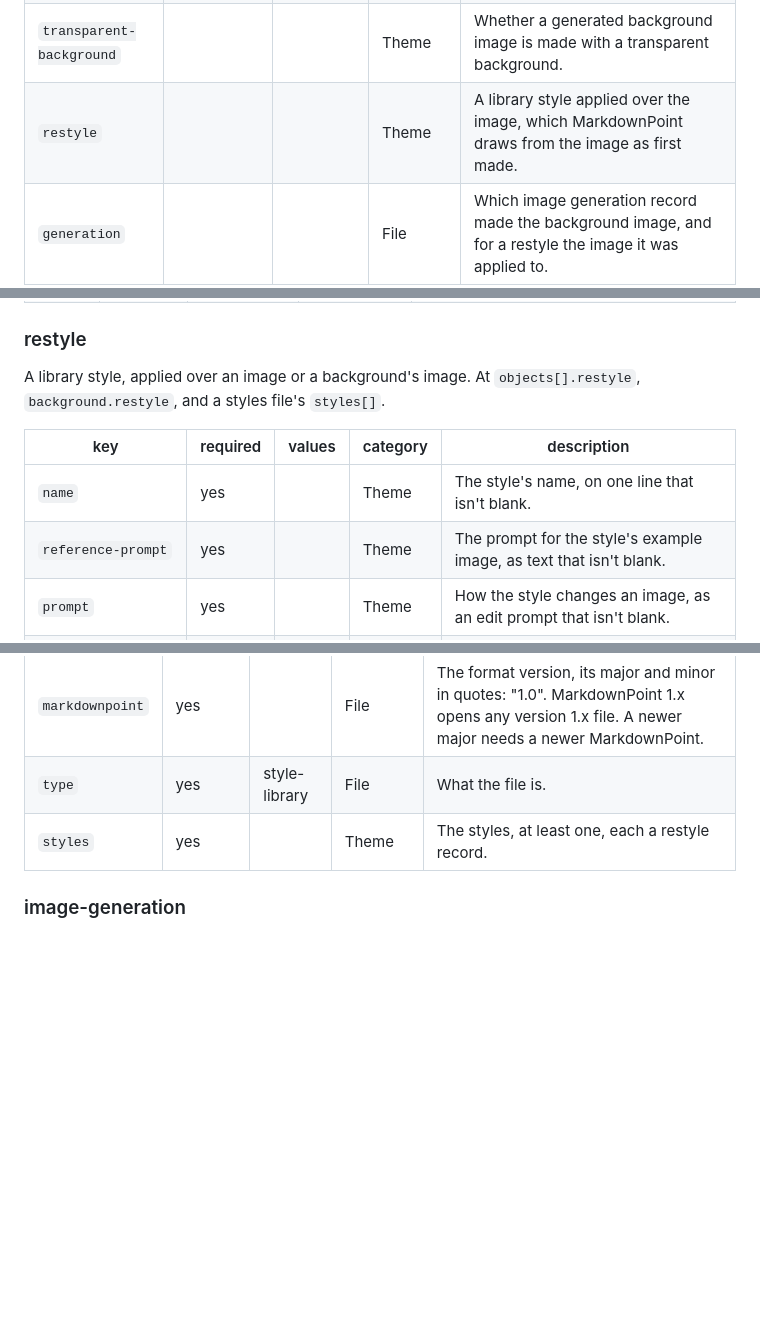
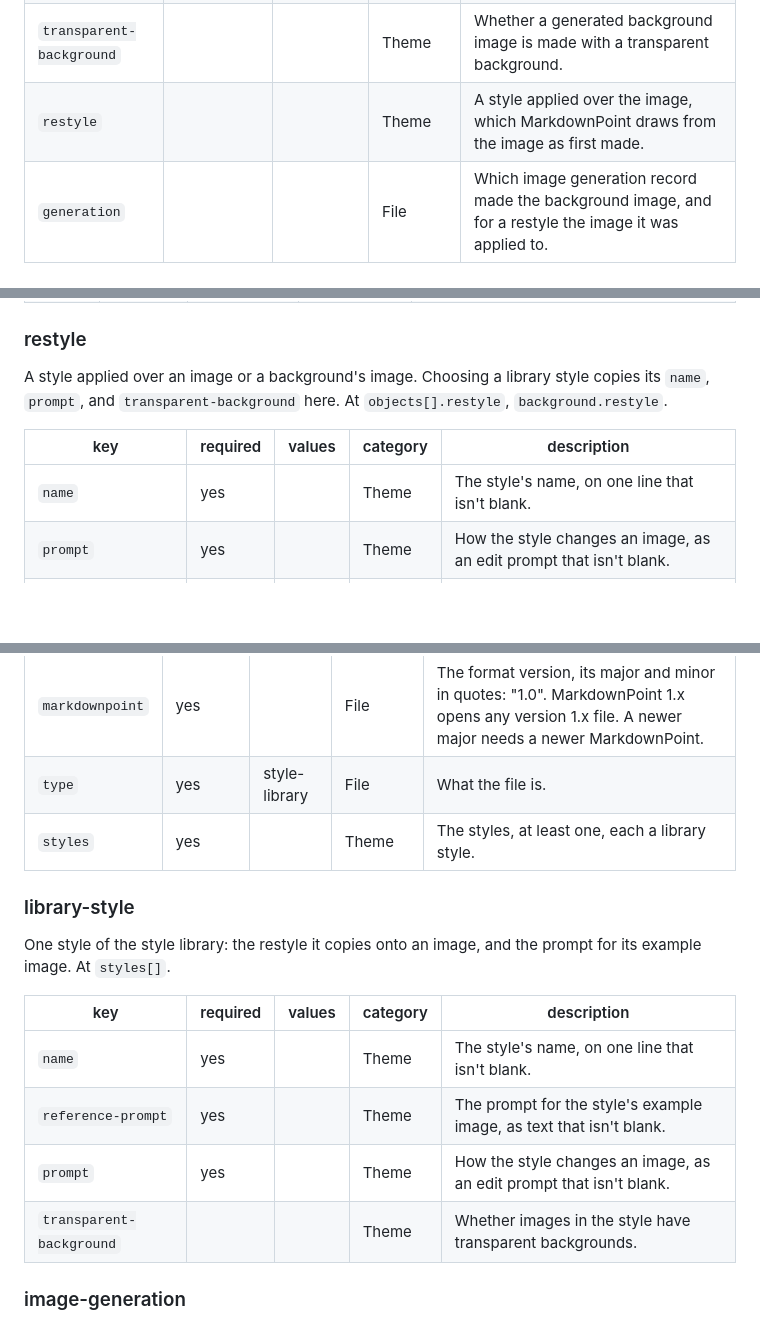
Before and after one commit to markdownpoint/format, a Markdown page: reference/v1.md, 3 parts joined by grey strips. Rendered like a GitHub page; blank space fills up the shorter version.

Commit message:
Publish from MarkdownPoint 90ad339f

```diff
--- a/reference/v1.md
+++ b/reference/v1.md
@@ -202,7 +202,7 @@ A slide background: a fill, an image, or an image on a fill. At `background`, `s
 | `prompt` |  |  | Theme | The prompt for a generated background image. |
 | `image-style` |  |  | Theme | The style of a generated background image, as text, or `none` for no style. Left out, it's the presentation's `background-image-style`. |
 | `transparent-background` |  |  | Theme | Whether a generated background image is made with a transparent background. |
-| `restyle` |  |  | Theme | A library style applied over the image, which MarkdownPoint draws from the image as first made. |
+| `restyle` |  |  | Theme | A style applied over the image, which MarkdownPoint draws from the image as first made. |
 | `generation` |  |  | File | Which image generation record made the background image, and for a restyle the image it was applied to. |
 | `drop-shadow` |  | none or a record | Theme | A drop shadow behind the image. |
 | `exposure` |  | −1 to 1 | Theme | How much lighter or darker the image is, from −1 to 1. 0 leaves it unchanged. |
@@ -863,12 +863,11 @@ The part of a video or audio file, or of a clip's Action, that plays. At `object
 
 ### restyle
 
-A library style, applied over an image or a background's image. At `objects[].restyle`, `background.restyle`, and a styles file's `styles[]`.
+A style applied over an image or a background's image. Choosing a library style copies its `name`, `prompt`, and `transparent-background` here. At `objects[].restyle`, `background.restyle`.
 
 | key | required | values | category | description |
 | --- | --- | --- | --- | --- |
 | `name` | yes |  | Theme | The style's name, on one line that isn't blank. |
-| `reference-prompt` | yes |  | Theme | The prompt for the style's example image, as text that isn't blank. |
 | `prompt` | yes |  | Theme | How the style changes an image, as an edit prompt that isn't blank. |
 | `transparent-background` |  |  | Theme | Whether images in the style have transparent backgrounds. |
 
@@ -906,7 +905,18 @@ Styles from the style library, to take to another computer. At the root of a .js
 | --- | --- | --- | --- | --- |
 | `markdownpoint` | yes |  | File | The format version, its major and minor in quotes: "1.0". MarkdownPoint 1.x opens any version 1.x file. A newer major needs a newer MarkdownPoint. |
 | `type` | yes | style-library | File | What the file is. |
-| `styles` | yes |  | Theme | The styles, at least one, each a restyle record. |
+| `styles` | yes |  | Theme | The styles, at least one, each a library style. |
+
+### library-style
+
+One style of the style library: the restyle it copies onto an image, and the prompt for its example image. At `styles[]`.
+
+| key | required | values | category | description |
+| --- | --- | --- | --- | --- |
+| `name` | yes |  | Theme | The style's name, on one line that isn't blank. |
+| `reference-prompt` | yes |  | Theme | The prompt for the style's example image, as text that isn't blank. |
+| `prompt` | yes |  | Theme | How the style changes an image, as an edit prompt that isn't blank. |
+| `transparent-background` |  |  | Theme | Whether images in the style have transparent backgrounds. |
 
 ### image-generation
 
```
Also changed, not shown: other parts of reference/v1.md (+2 -2 lines), mdpoint-file.md (+1 -5 lines), images/pictures-adjust.png, images/pictures-generate.png, 9 other files.
